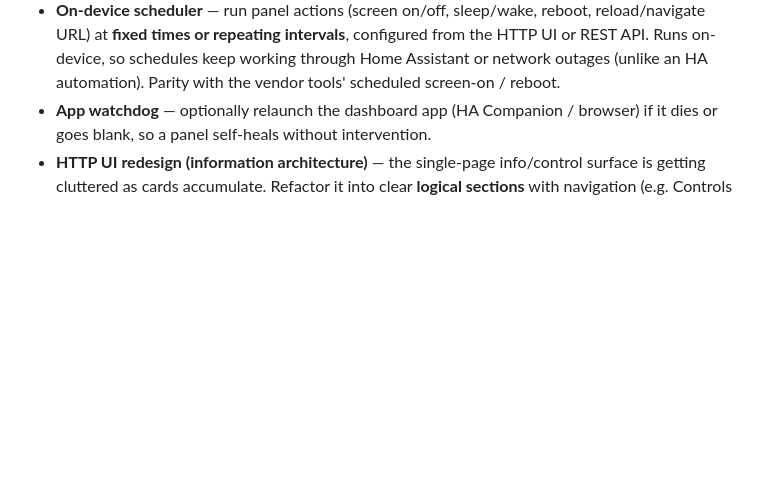
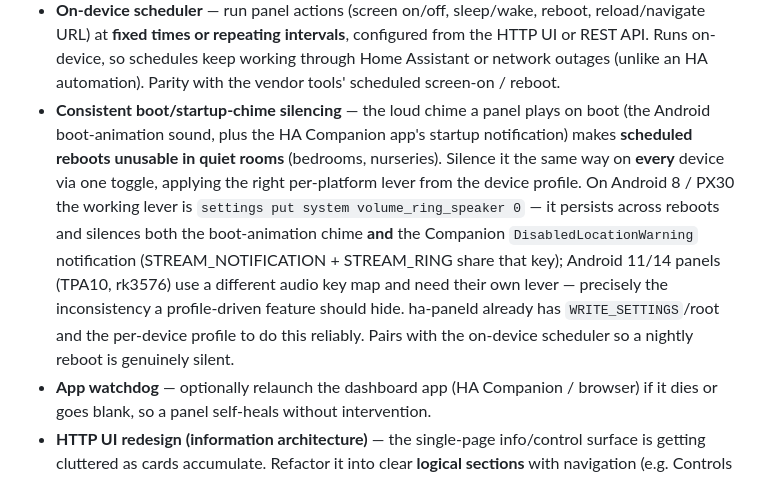
Before and after one commit to maxlyth/ha-paneld, a Markdown page: README.md, the part around the change. Drawn GitHub-style; blank space fills up the shorter version.

Commit message:
docs: add consistent boot/startup-chime silencing to the roadmap

```diff
--- a/README.md
+++ b/README.md
@@ -535,6 +535,7 @@ Carried from 0.4.x:
   at **fixed times or repeating intervals**, configured from the HTTP UI or REST API. Runs on-device, so
   schedules keep working through Home Assistant or network outages (unlike an HA automation). Parity with
   the vendor tools' scheduled screen-on / reboot.
+- **Consistent boot/startup-chime silencing** — the loud chime a panel plays on boot (the Android boot-animation sound, plus the HA Companion app's startup notification) makes **scheduled reboots unusable in quiet rooms** (bedrooms, nurseries). Silence it the same way on **every** device via one toggle, applying the right per-platform lever from the device profile. On Android 8 / PX30 the working lever is `settings put system volume_ring_speaker 0` — it persists across reboots and silences both the boot-animation chime **and** the Companion `DisabledLocationWarning` notification (STREAM_NOTIFICATION + STREAM_RING share that key); Android 11/14 panels (TPA10, rk3576) use a different audio key map and need their own lever — precisely the inconsistency a profile-driven feature should hide. ha-paneld already has `WRITE_SETTINGS`/root and the per-device profile to do this reliably. Pairs with the on-device scheduler so a nightly reboot is genuinely silent.
 - **App watchdog** — optionally relaunch the dashboard app (HA Companion / browser) if it dies or goes
   blank, so a panel self-heals without intervention.
 - **HTTP UI redesign (information architecture)** — the single-page info/control surface is getting
```
